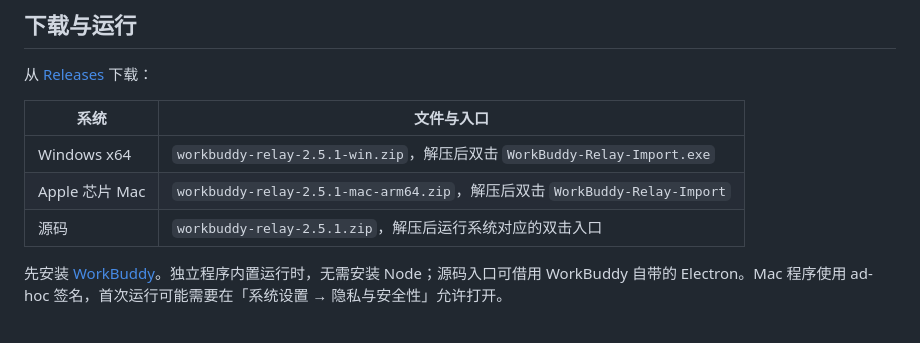
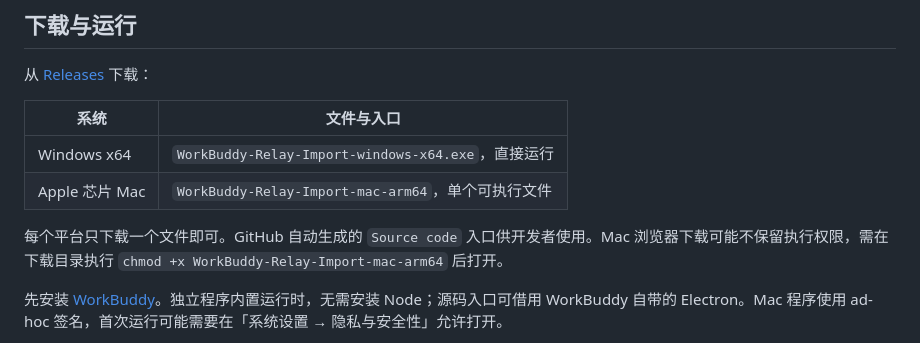
Before and after one commit to xtianowner/workbuddy-relay, a Markdown page: README.md, the part around one of its changes. Drawn GitHub-style.

Commit message:
docs: download standalone Windows and Mac executables from release

```diff
--- a/README.md
+++ b/README.md
@@ -13,9 +13,10 @@
 
 | 系统 | 文件与入口 |
 |---|---|
-| Windows x64 | `workbuddy-relay-2.5.1-win.zip`，解压后双击 `WorkBuddy-Relay-Import.exe` |
-| Apple 芯片 Mac | `workbuddy-relay-2.5.1-mac-arm64.zip`，解压后双击 `WorkBuddy-Relay-Import` |
-| 源码 | `workbuddy-relay-2.5.1.zip`，解压后运行系统对应的双击入口 |
+| Windows x64 | `WorkBuddy-Relay-Import-windows-x64.exe`，直接运行 |
+| Apple 芯片 Mac | `WorkBuddy-Relay-Import-mac-arm64`，单个可执行文件 |
+
+每个平台只下载一个文件即可。GitHub 自动生成的 `Source code` 入口供开发者使用。Mac 浏览器下载可能不保留执行权限，需在下载目录执行 `chmod +x WorkBuddy-Relay-Import-mac-arm64` 后打开。
 
 先安装 [WorkBuddy](https://www.workbuddy.cn/)。独立程序内置运行时，无需安装 Node；源码入口可借用 WorkBuddy 自带的 Electron。Mac 程序使用 ad-hoc 签名，首次运行可能需要在「系统设置 → 隐私与安全性」允许打开。
 
```
Also changed, not shown: other parts of README.md (+1 -1 lines).
